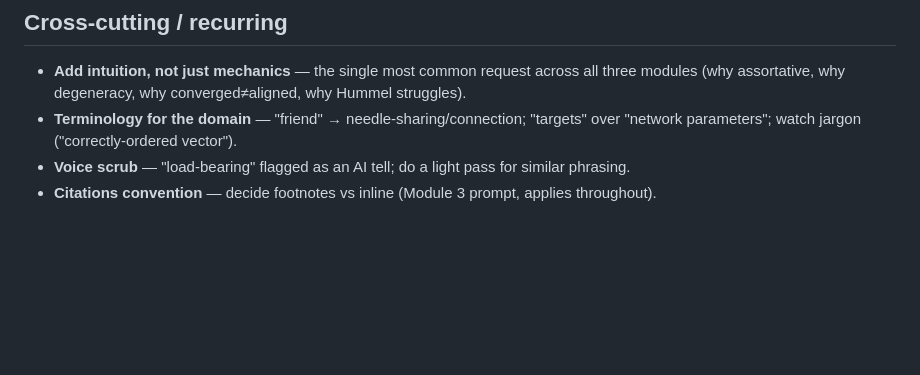
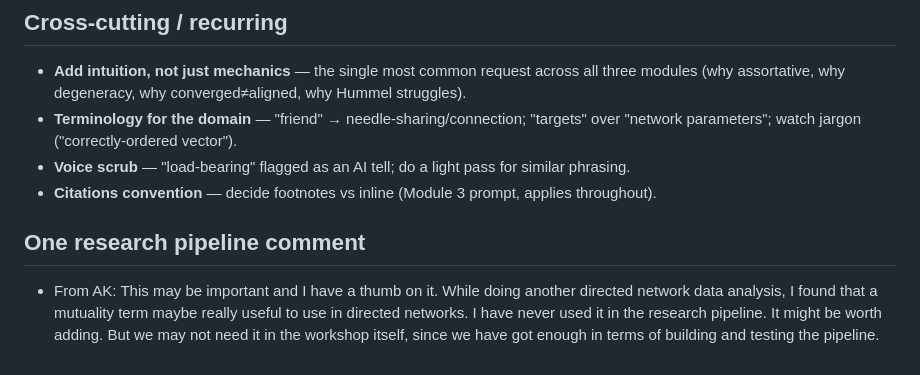
Before and after one commit to khanna-lab/ssc-ergm-hepcep, a Markdown page: planning/jo-review-notes.md, the part around the change. Rendered like a GitHub page; blank space fills up the shorter version.

Commit message:
note on `mutual` term

```diff
--- a/planning/jo-review-notes.md
+++ b/planning/jo-review-notes.md
@@ -81,3 +81,6 @@ Direct fixes he made: "the default criterion **is** Hummel"; "**which** conducts
   "network parameters"; watch jargon ("correctly-ordered vector").
 - **Voice scrub** — "load-bearing" flagged as an AI tell; do a light pass for similar phrasing.
 - **Citations convention** — decide footnotes vs inline (Module 3 prompt, applies throughout).
+
+## One research pipeline comment
+ - From AK: This may be important and I have a thumb on it. While doing another directed network data analysis, I found that a mutuality term maybe really useful to use in directed networks. I have never used it in the research pipeline. It might be worth adding. But we may not need it in the workshop itself, since we have got enough in terms of building and testing the pipeline.
```
